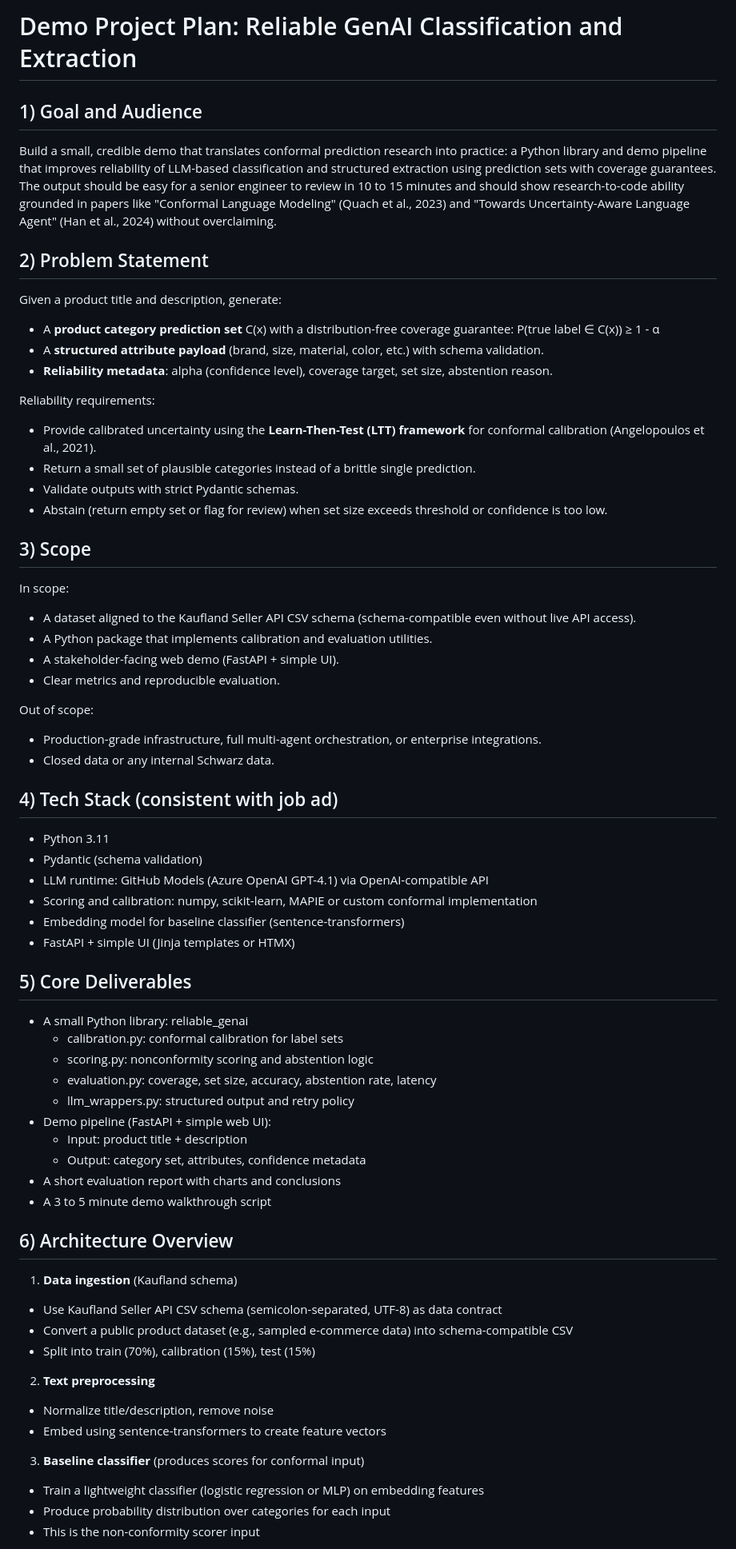
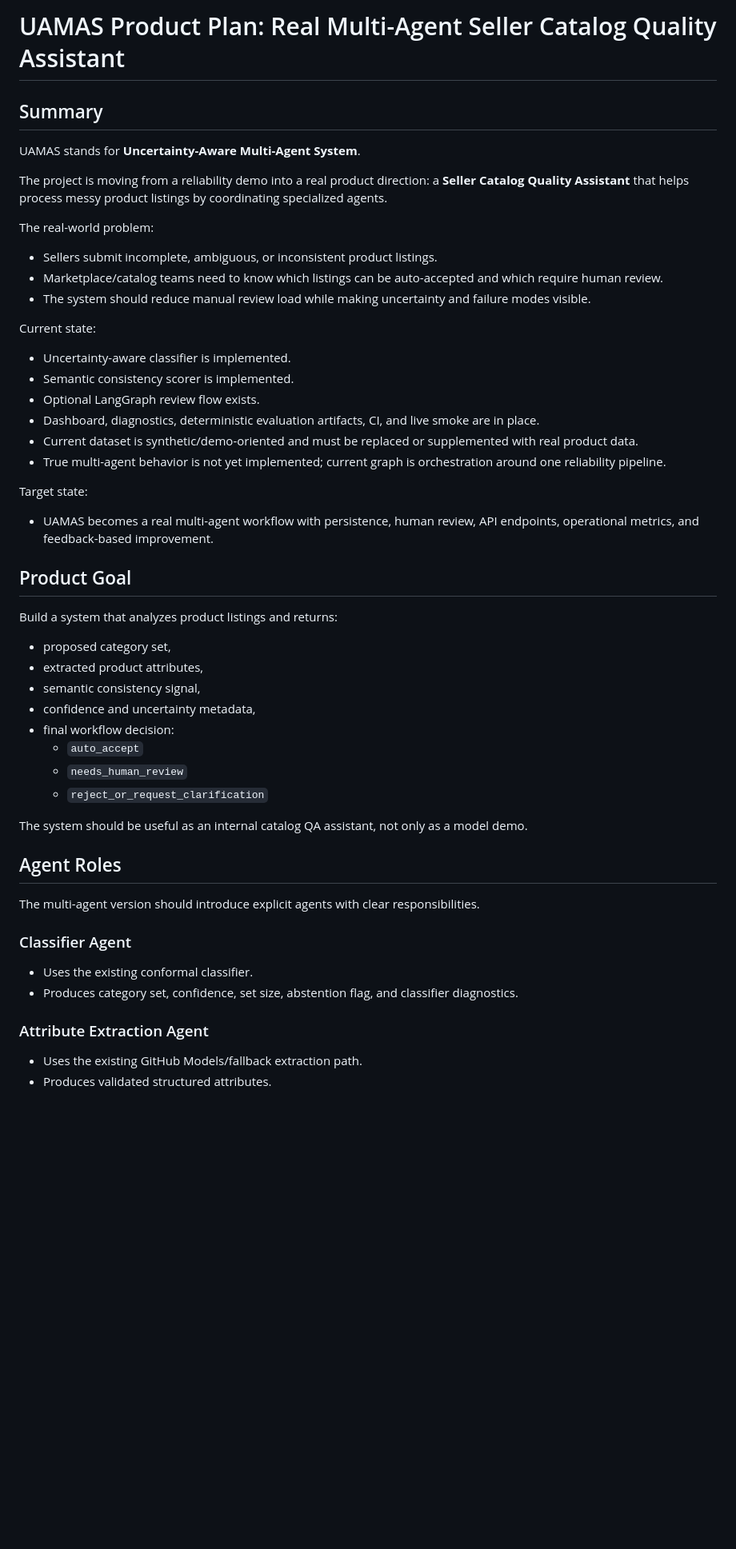
Before and after one commit to zparvez2z/uamas, a Markdown page: plan.md, the part around one of its changes. Shown at 80% size. Rendered like a GitHub page; blank space fills up the shorter version.

```diff
--- a/plan.md
+++ b/plan.md
@@ -1,63 +1,47 @@
-# Demo Project Plan: Reliable GenAI Classification and Extraction
+# UAMAS Product Plan: Real Multi-Agent Seller Catalog Quality Assistant
 
-## 1) Goal and Audience
-Build a small, credible demo that translates conformal prediction research into practice: a Python library and demo pipeline that improves reliability of LLM-based classification and structured extraction using prediction sets with coverage guarantees. The output should be easy for a senior engineer to review in 10 to 15 minutes and should show research-to-code ability grounded in papers like "Conformal Language Modeling" (Quach et al., 2023) and "Towards Uncertainty-Aware Language Agent" (Han et al., 2024) without overclaiming.
+## Summary
+UAMAS stands for **Uncertainty-Aware Multi-Agent System**.
 
-## 2) Problem Statement
-Given a product title and description, generate:
-- A **product category prediction set** C(x) with a distribution-free coverage guarantee: P(true label ∈ C(x)) ≥ 1 - α
-- A **structured attribute payload** (brand, size, material, color, etc.) with schema validation.
-- **Reliability metadata**: alpha (confidence level), coverage target, set size, abstention reason.
+The project is moving from a reliability demo into a real product direction: a **Seller Catalog Quality Assistant** that helps process messy product listings by coordinating specialized agents.
 
-Reliability requirements:
-- Provide calibrated uncertainty using the **Learn-Then-Test (LTT) framework** for conformal calibration (Angelopoulos et al., 2021).
-- Return a small set of plausible categories instead of a brittle single prediction.
-- Validate outputs with strict Pydantic schemas.
-- Abstain (return empty set or flag for review) when set size exceeds threshold or confidence is too low.
+The real-world problem:
+- Sellers submit incomplete, ambiguous, or inconsistent product listings.
+- Marketplace/catalog teams need to know which listings can be auto-accepted and which require human review.
+- The system should reduce manual review load while making uncertainty and failure modes visible.
 
-## 3) Scope
-In scope:
-- A dataset aligned to the Kaufland Seller API CSV schema (schema-compatible even without live API access).
-- A Python package that implements calibration and evaluation utilities.
-- A stakeholder-facing web demo (FastAPI + simple UI).
-- Clear metrics and reproducible evaluation.
+Current state:
+- Uncertainty-aware classifier is implemented.
+- Semantic consistency scorer is implemented.
+- Optional LangGraph review flow exists.
+- Dashboard, diagnostics, deterministic evaluation artifacts, CI, and live smoke are in place.
+- Current dataset is synthetic/demo-oriented and must be replaced or supplemented with real product data.
+- True multi-agent behavior is not yet implemented; current graph is orchestration around one reliability pipeline.
 
-Out of scope:
-- Production-grade infrastructure, full multi-agent orchestration, or enterprise integrations.
-- Closed data or any internal Schwarz data.
+Target state:
+- UAMAS becomes a real multi-agent workflow with persistence, human review, API endpoints, operational metrics, and feedback-based improvement.
 
-## 4) Tech Stack (consistent with job ad)
-- Python 3.11
-- Pydantic (schema validation)
-- LLM runtime: GitHub Models (Azure OpenAI GPT-4.1) via OpenAI-compatible API
-- Scoring and calibration: numpy, scikit-learn, MAPIE or custom conformal implementation
-- Embedding model for baseline classifier (sentence-transformers)
-- FastAPI + simple UI (Jinja templates or HTMX)
+## Product Goal
+Build a system that analyzes product listings and returns:
+- proposed category set,
+- extracted product attributes,
+- semantic consistency signal,
+- confidence and uncertainty metadata,
+- final workflow decision:
+  - `auto_accept`
+  - `needs_human_review`
+  - `reject_or_request_clarification`
 
-## 5) Core Deliverables
-- A small Python library: reliable_genai
-  - calibration.py: conformal calibration for label sets
-  - scoring.py: nonconformity scoring and abstention logic
-  - evaluation.py: coverage, set size, accuracy, abstention rate, latency
-  - llm_wrappers.py: structured output and retry policy
-- Demo pipeline (FastAPI + simple web UI):
-  - Input: product title + description
-  - Output: category set, attributes, confidence metadata
-- A short evaluation report with charts and conclusions
-- A 3 to 5 minute demo walkthrough script
+The system should be useful as an internal catalog QA assistant, not only as a model demo.
 
-## 6) Architecture Overview
-1) **Data ingestion** (Kaufland schema)
-  - Use Kaufland Seller API CSV schema (semicolon-separated, UTF-8) as data contract
-  - Convert a public product dataset (e.g., sampled e-commerce data) into schema-compatible CSV
-  - Split into train (70%), calibration (15%), test (15%)
+## Agent Roles
+The multi-agent version should introduce explicit agents with clear responsibilities.
 
-2) **Text preprocessing**
-  - Normalize title/description, remove noise
-  - Embed using sentence-transformers to create feature vectors
+### Classifier Agent
+- Uses the existing conformal classifier.
+- Produces category set, confidence, set size, abstention flag, and classifier diagnostics.
 
-3) **Baseline classifier** (produces scores for conformal input)
-  - Train a lightweight classifier (logistic regression or MLP) on embedding features
-  - Produce probability distribution over categories for each input
-  - This is the non-conformity scorer input
+### Attribute Extraction Agent
+- Uses the existing GitHub Models/fallback extraction path.
+- Produces validated structured attributes.
 
```
Also changed, not shown: other parts of plan.md (+332 -139 lines).
